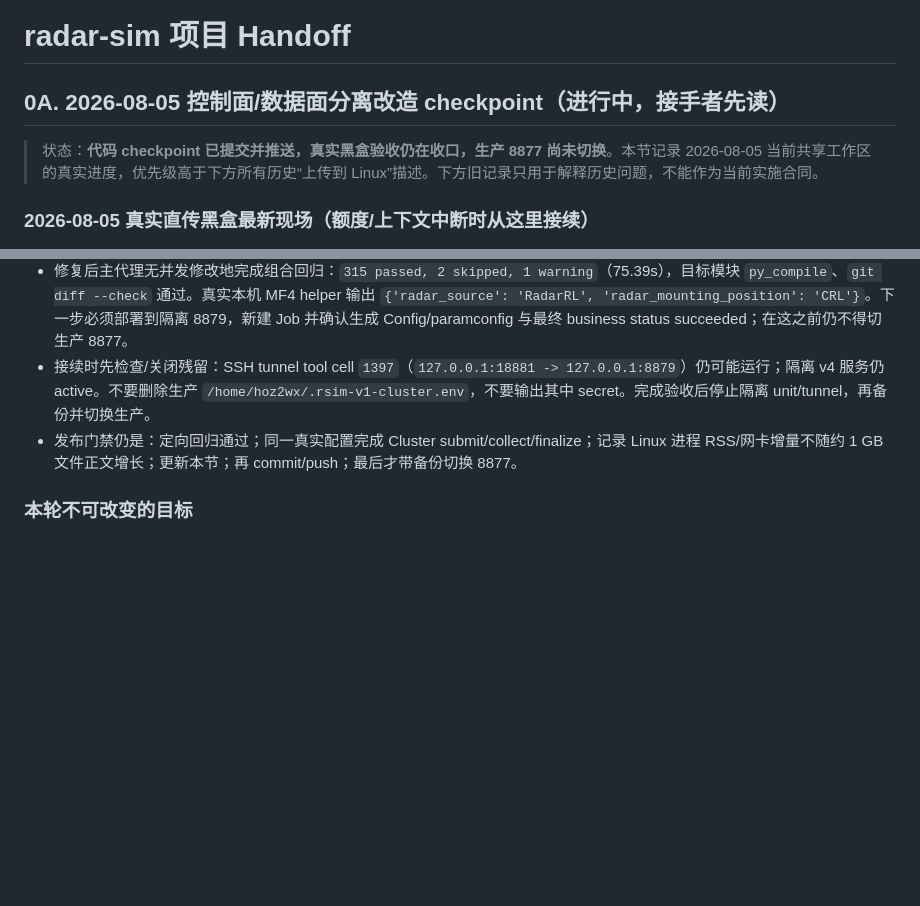
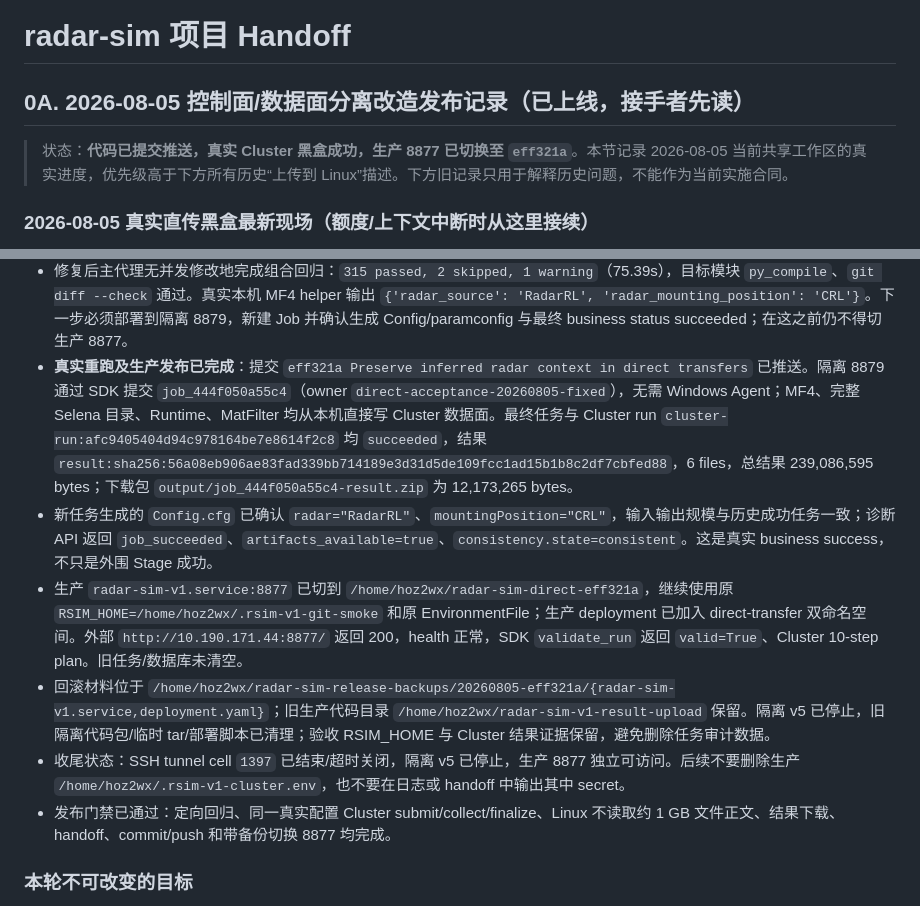
Before and after one commit to Bobs1121/radar-sim, a Markdown page: docs/handoff.md, 2 parts joined by grey strips. GitHub-like rendering; blank space fills up the shorter version.

Commit message:
Record successful Cluster release acceptance

```diff
--- a/docs/handoff.md
+++ b/docs/handoff.md
@@ -5,9 +5,9 @@ description: 项目现状、架构、已知问题和后续 TODO
 
 # radar-sim 项目 Handoff
 
-## 0A. 2026-08-05 控制面/数据面分离改造 checkpoint（进行中，接手者先读）
+## 0A. 2026-08-05 控制面/数据面分离改造发布记录（已上线，接手者先读）
 
-> 状态：**代码 checkpoint 已提交并推送，真实黑盒验收仍在收口，生产 8877 尚未切换**。本节记录 2026-08-05 当前共享工作区的真实进度，优先级高于下方所有历史“上传到 Linux”描述。下方旧记录只用于解释历史问题，不能作为当前实施合同。
+> 状态：**代码已提交推送，真实 Cluster 黑盒成功，生产 8877 已切换至 `eff321a`**。本节记录 2026-08-05 当前共享工作区的真实进度，优先级高于下方所有历史“上传到 Linux”描述。下方旧记录只用于解释历史问题，不能作为当前实施合同。
 
 ### 2026-08-05 真实直传黑盒最新现场（额度/上下文中断时从这里接续）
 
@@ -29,8 +29,12 @@ description: 项目现状、架构、已知问题和后续 TODO
 - 上述发布阻塞项已定位并完成代码修复，尚待真实重跑：历史/当前 MF4（443,266,984 bytes）、Runtime、MatFilter、9 个 Selena exe/DLL 的 size/SHA-256 全部一致；worker 脚本除 Job 路径外语义完全一致。唯一业务配置差异是历史 `radar=RadarRL, mountingPosition=CRL`，当前为空；当前 paramconfig 因此缺少 `source=RadarRL` 与 `userparam=mountingPosition=CRL`，Selena 退化选择 `RadarFC` 后失败。
 - 通用修复不增加 YAML 字段：数据拥有端（Python SDK 或 Windows Agent）从 MF4 acquisition source group 顺序推导 Radar；真实 `...17-22_0118.MF4` 同时含 `[RadarRL, RadarRR]`，与历史成熟行为一致选择第一个 `RadarRL/CRL`，仅在无 acquisition source 时回退安装位置信号。SDK/Agent 只把 `radar_source/radar_mounting_position` 放入 dataset TransferPlan metadata；API 白名单归一化后投影到 owner/job-bound transfer resource；Cluster 薄适配只写 Config，不在 Linux 打开 MF4。公共 YAML、项目识别和文件传输合同均未扩大。
 - 修复后主代理无并发修改地完成组合回归：`315 passed, 2 skipped, 1 warning`（75.39s），目标模块 `py_compile`、`git diff --check` 通过。真实本机 MF4 helper 输出 `{'radar_source': 'RadarRL', 'radar_mounting_position': 'CRL'}`。下一步必须部署到隔离 8879，新建 Job 并确认生成 Config/paramconfig 与最终 business status succeeded；在这之前仍不得切生产 8877。
-- 接续时先检查/关闭残留：SSH tunnel tool cell `1397`（`127.0.0.1:18881 -> 127.0.0.1:8879`）仍可能运行；隔离 v4 服务仍 active。不要删除生产 `/home/hoz2wx/.rsim-v1-cluster.env`，不要输出其中 secret。完成验收后停止隔离 unit/tunnel，再备份并切换生产。
-- 发布门禁仍是：定向回归通过；同一真实配置完成 Cluster submit/collect/finalize；记录 Linux 进程 RSS/网卡增量不随约 1 GB 文件正文增长；更新本节；再 commit/push；最后才带备份切换 8877。
+- **真实重跑及生产发布已完成**：提交 `eff321a Preserve inferred radar context in direct transfers` 已推送。隔离 8879 通过 SDK 提交 `job_444f050a55c4`（owner `direct-acceptance-20260805-fixed`），无需 Windows Agent；MF4、完整 Selena 目录、Runtime、MatFilter 均从本机直接写 Cluster 数据面。最终任务与 Cluster run `cluster-run:afc9405404d94c978164be7e8614f2c8` 均 `succeeded`，结果 `result:sha256:56a08eb906ae83fad339bb714189e3d31d5de109fcc1ad15b1b8c2df7cbfed88`，6 files，总结果 239,086,595 bytes；下载包 `output/job_444f050a55c4-result.zip` 为 12,173,265 bytes。
+- 新任务生成的 `Config.cfg` 已确认 `radar="RadarRL"`、`mountingPosition="CRL"`，输入输出规模与历史成功任务一致；诊断 API 返回 `job_succeeded`、`artifacts_available=true`、`consistency.state=consistent`。这是真实 business success，不只是外围 Stage 成功。
+- 生产 `radar-sim-v1.service:8877` 已切到 `/home/hoz2wx/radar-sim-direct-eff321a`，继续使用原 `RSIM_HOME=/home/hoz2wx/.rsim-v1-git-smoke` 和原 EnvironmentFile；生产 deployment 已加入 direct-transfer 双命名空间。外部 `http://10.190.171.44:8877/` 返回 200，health 正常，SDK `validate_run` 返回 `valid=True`、Cluster 10-step plan。旧任务/数据库未清空。
+- 回滚材料位于 `/home/hoz2wx/radar-sim-release-backups/20260805-eff321a/{radar-sim-v1.service,deployment.yaml}`；旧生产代码目录 `/home/hoz2wx/radar-sim-v1-result-upload` 保留。隔离 v5 已停止，旧隔离代码包/临时 tar/部署脚本已清理；验收 RSIM_HOME 与 Cluster 结果证据保留，避免删除任务审计数据。
+- 收尾状态：SSH tunnel cell `1397` 已结束/超时关闭，隔离 v5 已停止，生产 8877 独立可访问。后续不要删除生产 `/home/hoz2wx/.rsim-v1-cluster.env`，也不要在日志或 handoff 中输出其中 secret。
+- 发布门禁已通过：定向回归、同一真实配置 Cluster submit/collect/finalize、Linux 不读取约 1 GB 文件正文、结果下载、handoff、commit/push 和带备份切换 8877 均完成。
 
 ### 本轮不可改变的目标
 
```
